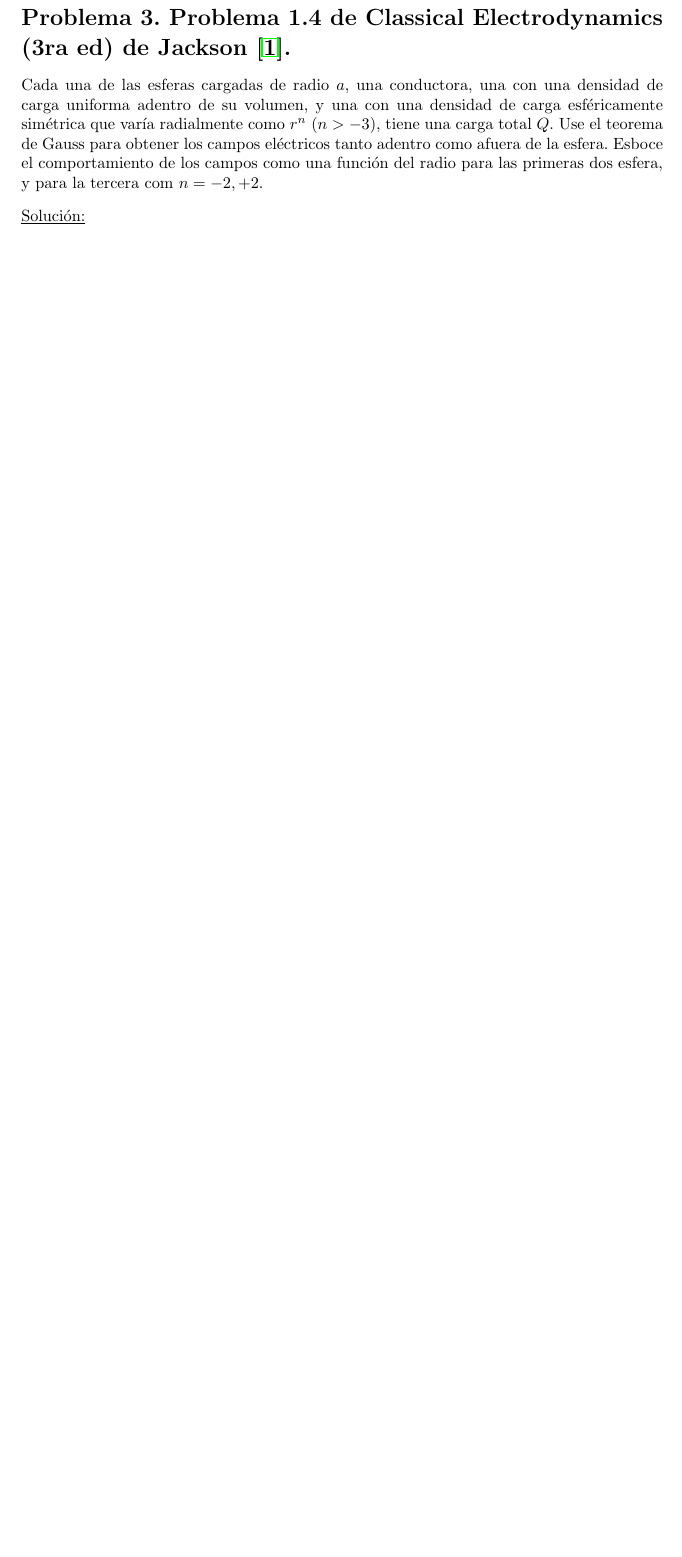
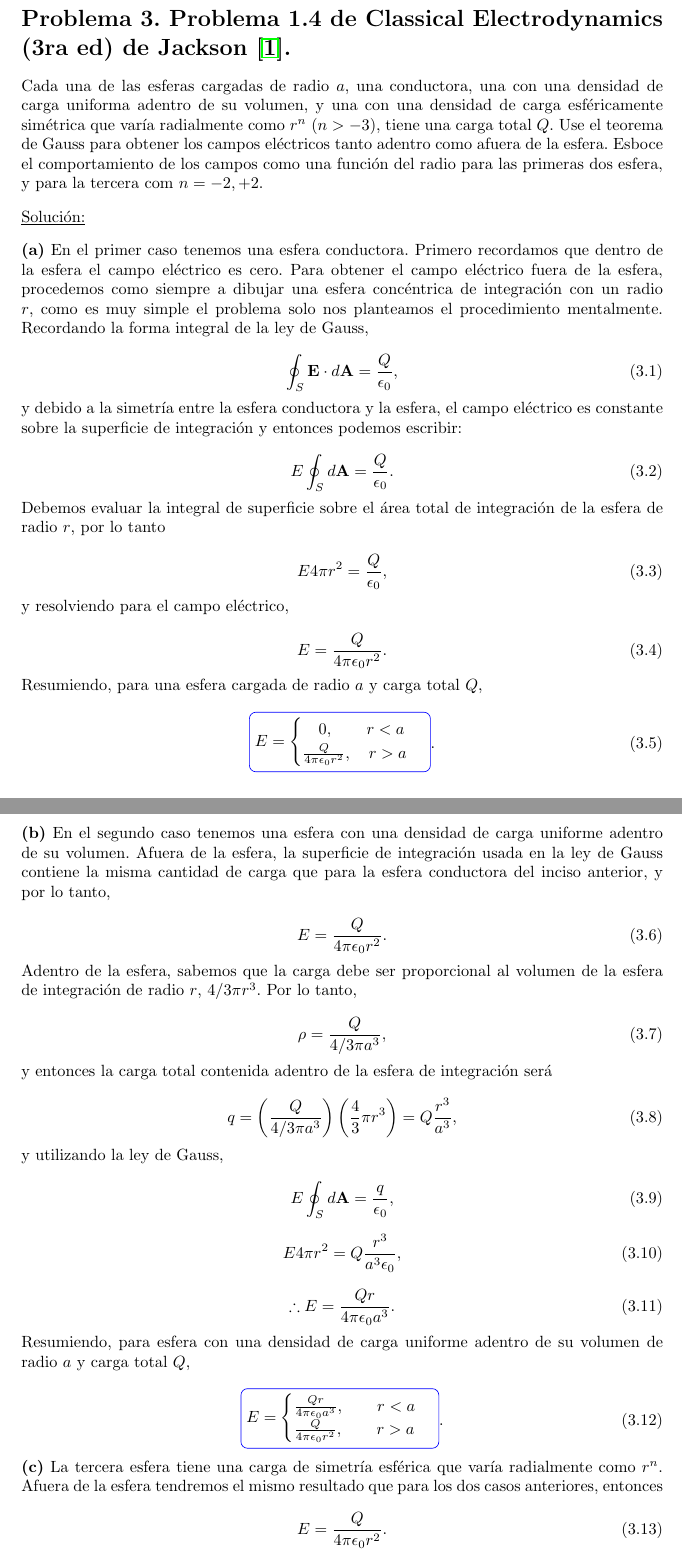
Before and after one commit to FavioVazquez/Electrodinamica-Clasica-PCF, a LaTeX problem sheet (Tarea1/Tarea1.tex): part of page 5 of 6 before the commit and two parts of pages 5 and 6 of 8 after it, the two joined at a grey line, cut so that both start at the same text, the shorter picture padded with empty space. Compiled offline with pdfLaTeX.

Commit message:
Finish problem 3 of homework 1 Erase old julia notebook New notebook for ptoblem 3 graphics Update gitignore Almost finish problem 3 of HW 1

```diff
--- a/Tarea1/Tarea1.tex
+++ b/Tarea1/Tarea1.tex
@@ -455,3 +455,98 @@ para las primeras dos esfera, y para la tercera com $n= -2,+2$.
 
 \underline{Solución:} \vspace{.3cm}
 
+\textbf{(a)} En el primer caso tenemos una esfera conductora. Primero recordamos que
+dentro de la esfera el campo eléctrico es cero. Para obtener el campo eléctrico
+fuera de la esfera, procedemos como siempre a dibujar una esfera concéntrica de
+integración con un radio $r$, como es muy simple el problema solo nos planteamos
+el procedimiento mentalmente. Recordando la forma integral de la ley de Gauss,
+
+\begin{equation}
+ \oint_S \mathbf{E} \cdot d\mathbf{A} = \frac{Q}{\epsilon_0},
+\end{equation}
+
+y debido a la simetría entre la esfera conductora y la esfera, el campo eléctrico es
+constante sobre la superficie de integración y entonces podemos escribir:
+
+\begin{equation}
+  E \oint_S  d\mathbf{A} = \frac{Q}{\epsilon_0}.
+\end{equation}
+
+Debemos evaluar la integral de superficie sobre el área total de integración
+de la esfera de radio $r$, por lo tanto
+
+\begin{equation}
+ E4\pi r^2 = \frac{Q}{\epsilon_0},
+\end{equation}
+
+y resolviendo para el campo eléctrico,
+
+\begin{equation}
+ E = \frac{Q}{4\pi \epsilon_0 r^2}.
+\end{equation}
+
+Resumiendo, para una esfera cargada de radio $a$ y carga total $Q$,
+
+\begin{equation}
+\boxed{
+  E =\begin{cases}
+	      \quad 0, \quad  \quad r < a \\
+	      \frac{Q}{4\pi \epsilon_0 r^2}, \quad r > a
+	       \end{cases}}.
+\end{equation}
+
+\textbf{(b)} En el segundo caso tenemos una esfera con una densidad de carga
+uniforme adentro de su volumen. Afuera de la esfera, la superficie de integración usada en la ley
+de Gauss contiene la misma cantidad de carga que para la esfera conductora
+del inciso anterior, y por lo tanto,
+
+\begin{equation}
+ E = \frac{Q}{4\pi \epsilon_0 r^2}.
+\end{equation}
+
+Adentro de la esfera, sabemos que la carga debe ser proporcional al volumen de la
+esfera de integración de radio $r$, $4/3\pi r^3$. Por lo tanto,
+
+\begin{equation}
+ \rho = \frac{Q}{4/3\pi a^3},
+\end{equation}
+
+y entonces la carga total contenida adentro de la esfera de integración será
+
+\begin{equation}
+ q = \left(\frac{Q}{4/3\pi a^3}\right)\left(\frac{4}{3}\pi r^3\right) =
+ Q\frac{r^3}{a^3},
+\end{equation}
+
+y utilizando la ley de Gauss,
+
+\begin{equation}
+ E \oint_S d\mathbf{A} = \frac{q}{\epsilon_0},
+\end{equation}
+
+\begin{equation}
+ E 4\pi r^2 = Q\frac{r^3}{a^3\epsilon_0},
+\end{equation}
+
+\begin{equation}
+ \therefore E = \frac{Qr}{4\pi \epsilon_0 a^3}.
+\end{equation}
+
+Resumiendo, para esfera con una densidad de carga
+uniforme adentro de su volumen de radio $a$ y carga total $Q$,
+
+\begin{equation}
+\boxed{
+  E =\begin{cases}
+	      \frac{Qr}{4\pi \epsilon_0 a^3} , \quad  \quad r < a \\
+	      \frac{Q}{4\pi \epsilon_0 r^2} , \quad \quad r > a
+	       \end{cases}}.
+\end{equation}
+
+\textbf{(c)} La tercera esfera tiene una carga de simetría esférica que varía
+radialmente como $r^n$. Afuera de la esfera tendremos el mismo resultado que
+para los dos casos anteriores, entonces
+
+\begin{equation}
+ E = \frac{Q}{4\pi \epsilon_0 r^2}.
+\end{equation}
```
Also changed, not shown: Tarea1/Tarea1.pdf, Tarea1/problema3fig1.png (added), Tarea1/Tarea1.tex (67 more changed lines), 2 other files.
